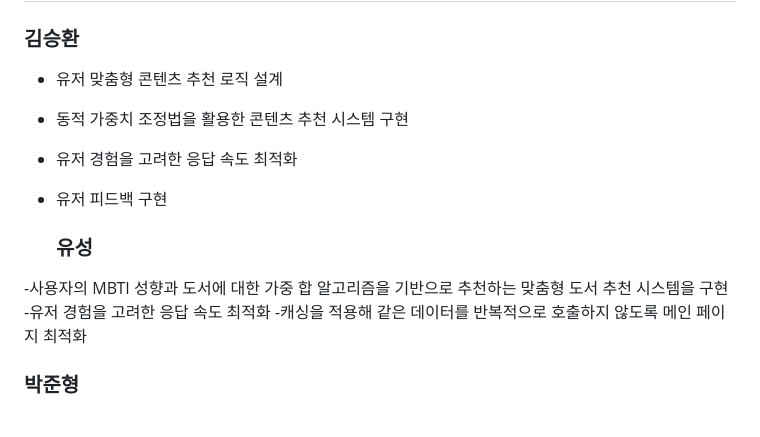
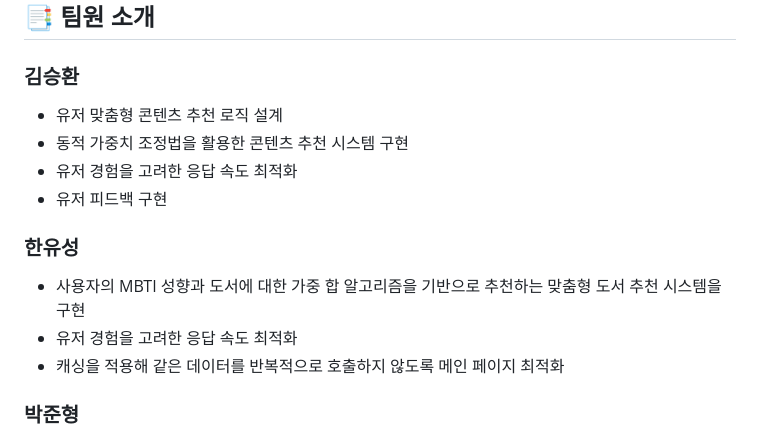
Before and after one commit to NaviyaOrganization/Naviya, a Markdown page: README.md, the part around the change printed below. GitHub-like rendering.

```diff
--- a/README.md
+++ b/README.md
@@ -46,10 +47,10 @@
 - 유저 경험을 고려한 응답 속도 최적화
 - 유저 피드백 구현
 
-  ### **유성**
--사용자의 MBTI 성향과 도서에 대한 가중 합 알고리즘을 기반으로 추천하는 맞춤형 도서 추천 시스템을 구현
--유저 경험을 고려한 응답 속도 최적화
--캐싱을 적용해 같은 데이터를 반복적으로 호출하지 않도록 메인 페이지 최적화
+### **한유성**
+- 사용자의 MBTI 성향과 도서에 대한 가중 합 알고리즘을 기반으로 추천하는 맞춤형 도서 추천 시스템을 구현
+- 유저 경험을 고려한 응답 속도 최적화
+- 캐싱을 적용해 같은 데이터를 반복적으로 호출하지 않도록 메인 페이지 최적화
 
 
 ### **박준형**
```
Also changed, not shown: other parts of README.md (+5 -2 lines).
